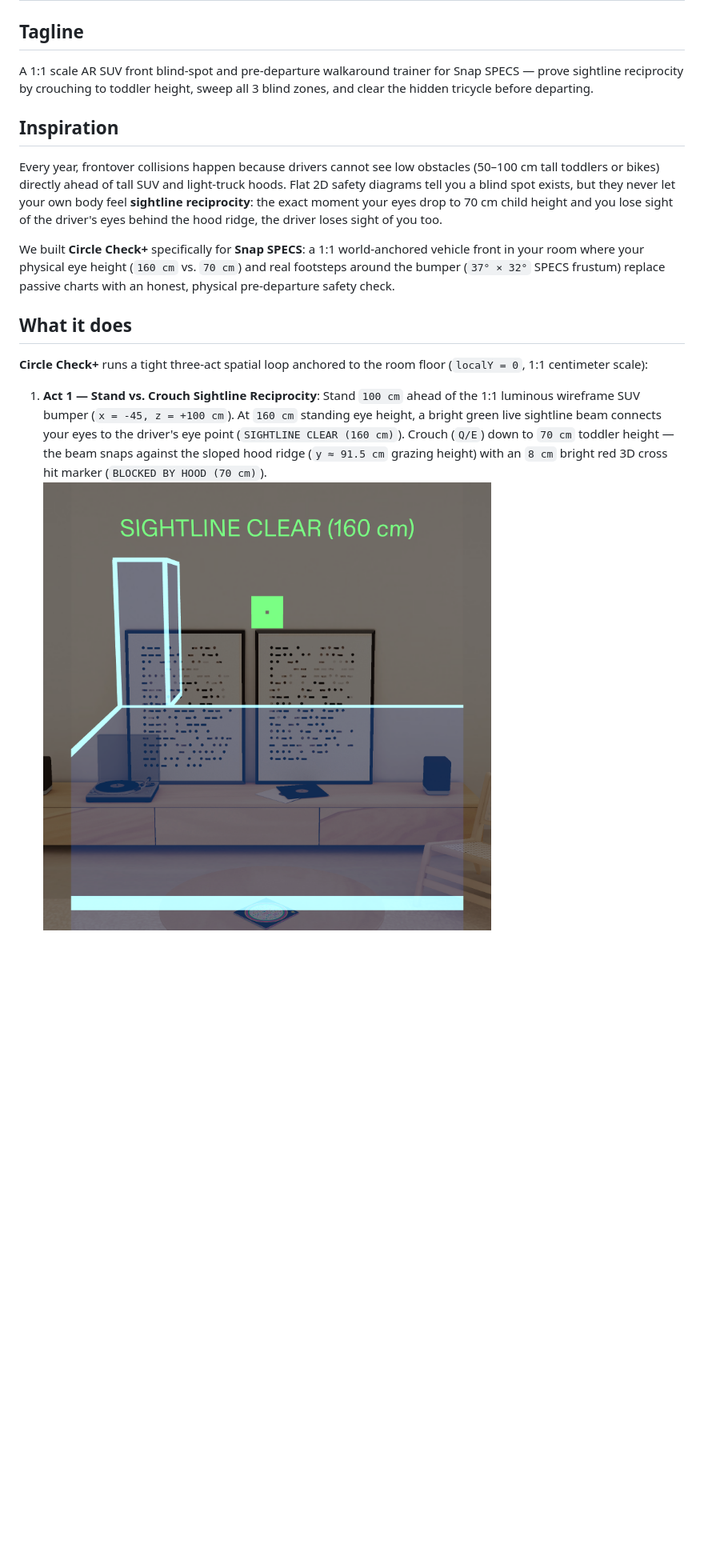
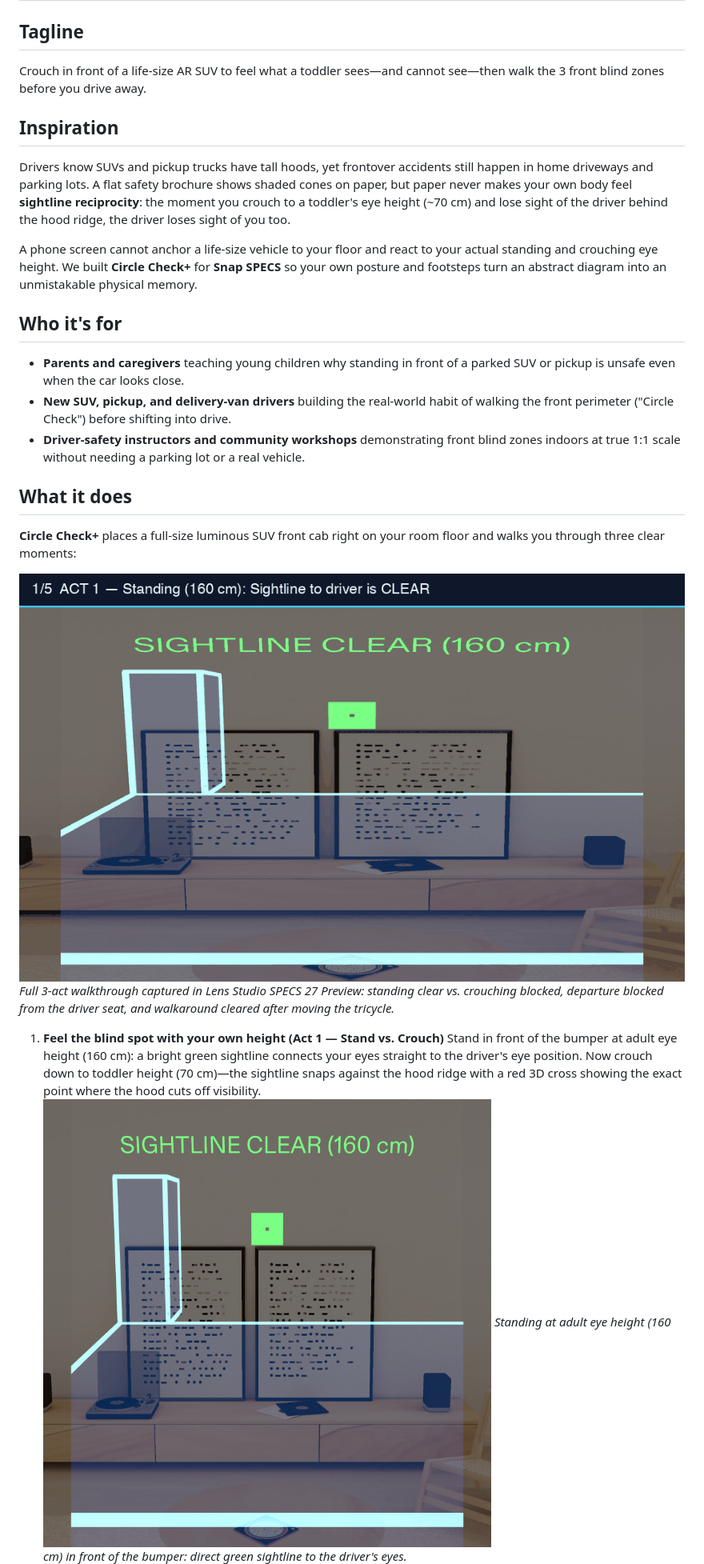
Before and after one commit to GGGODLIN/specs-circle-check, a Markdown page: devpost/DEVPOST_SUBMISSION.md, the part around one of its changes. Shown at 80% size. GitHub-like rendering; pictures changed too: docs/screenshots/circle-check-flow.gif (added); blank space fills up the shorter version.

```diff
--- a/devpost/DEVPOST_SUBMISSION.md
+++ b/devpost/DEVPOST_SUBMISSION.md
@@ -1,17 +1,26 @@
 # Circle Check+ — Learn AR with SPECS (Round 2) Devpost Submission
 
 ## Tagline
-A 1:1 scale AR SUV front blind-spot and pre-departure walkaround trainer for Snap SPECS — prove sightline reciprocity by crouching to toddler height, sweep all 3 blind zones, and clear the hidden tricycle before departing.
+Crouch in front of a life-size AR SUV to feel what a toddler sees—and cannot see—then walk the 3 front blind zones before you drive away.
 
 ## Inspiration
-Every year, frontover collisions happen because drivers cannot see low obstacles (50–100 cm tall toddlers or bikes) directly ahead of tall SUV and light-truck hoods. Flat 2D safety diagrams tell you a blind spot exists, but they never let your own body feel **sightline reciprocity**: the exact moment your eyes drop to 70 cm child height and you lose sight of the driver's eyes behind the hood ridge, the driver loses sight of you too.
+Drivers know SUVs and pickup trucks have tall hoods, yet frontover accidents still happen in home driveways and parking lots. A flat safety brochure shows shaded cones on paper, but paper never makes your own body feel **sightline reciprocity**: the moment you crouch to a toddler's eye height (~70 cm) and lose sight of the driver behind the hood ridge, the driver loses sight of you too.
 
-We built **Circle Check+** specifically for **Snap SPECS**: a 1:1 world-anchored vehicle front in your room where your physical eye height (`160 cm` vs. `70 cm`) and real footsteps around the bumper (`37° × 32°` SPECS frustum) replace passive charts with an honest, physical pre-departure safety check.
+A phone screen cannot anchor a life-size vehicle to your floor and react to your actual standing and crouching eye height. We built **Circle Check+** for **Snap SPECS** so your own posture and footsteps turn an abstract diagram into an unmistakable physical memory.
+
+## Who it's for
+- **Parents and caregivers** teaching young children why standing in front of a parked SUV or pickup is unsafe even when the car looks close.
+- **New SUV, pickup, and delivery-van drivers** building the real-world habit of walking the front perimeter ("Circle Check") before shifting into drive.
+- **Driver-safety instructors and community workshops** demonstrating front blind zones indoors at true 1:1 scale without needing a parking lot or a real vehicle.
 
 ## What it does
-**Circle Check+** runs a tight three-act spatial loop anchored to the room floor (`localY = 0`, 1:1 centimeter scale):
+**Circle Check+** places a full-size luminous SUV front cab right on your room floor and walks you through three clear moments:
 
-1. **Act 1 — Stand vs. Crouch Sightline Reciprocity**:
-   Stand `100 cm` ahead of the 1:1 luminous wireframe SUV bumper (`x = -45, z = +100 cm`). At `160 cm` standing eye height, a bright green live sightline beam connects your eyes to the driver's eye point (`SIGHTLINE CLEAR (160 cm)`). Crouch (`Q/E`) down to `70 cm` toddler height — the beam snaps against the sloped hood ridge (`y ≈ 91.5 cm` grazing height) with an `8 cm` bright red 3D cross hit marker (`BLOCKED BY HOOD (70 cm)`).
+![Circle Check+ 3-act spatial flow](https://raw.githubusercontent.com/GGGODLIN/specs-circle-check/main/docs/screenshots/circle-check-flow.gif)
+*Full 3-act walkthrough captured in Lens Studio SPECS 27 Preview: standing clear vs. crouching blocked, departure blocked from the driver seat, and walkaround cleared after moving the tricycle.*
+
+1. **Feel the blind spot with your own height (Act 1 — Stand vs. Crouch)**
+   Stand in front of the bumper at adult eye height (160 cm): a bright green sightline connects your eyes straight to the driver's eye position. Now crouch down to toddler height (70 cm)—the sightline snaps against the hood ridge with a red 3D cross showing the exact point where the hood cuts off visibility.
    ![Act 1 Standing Clear](https://raw.githubusercontent.com/GGGODLIN/specs-circle-check/main/docs/screenshots/act1-standing-clear.png)
+   *Standing at adult eye height (160 cm) in front of the bumper: direct green sightline to the driver's eyes.*
    ![Act 1 Crouch Blocked](https://raw.githubusercontent.com/GGGODLIN/specs-circle-check/main/docs/screenshots/act1-crouch-blocked.png)
```
Also changed, not shown: other parts of devpost/DEVPOST_SUBMISSION.md (+33 -20 lines).
